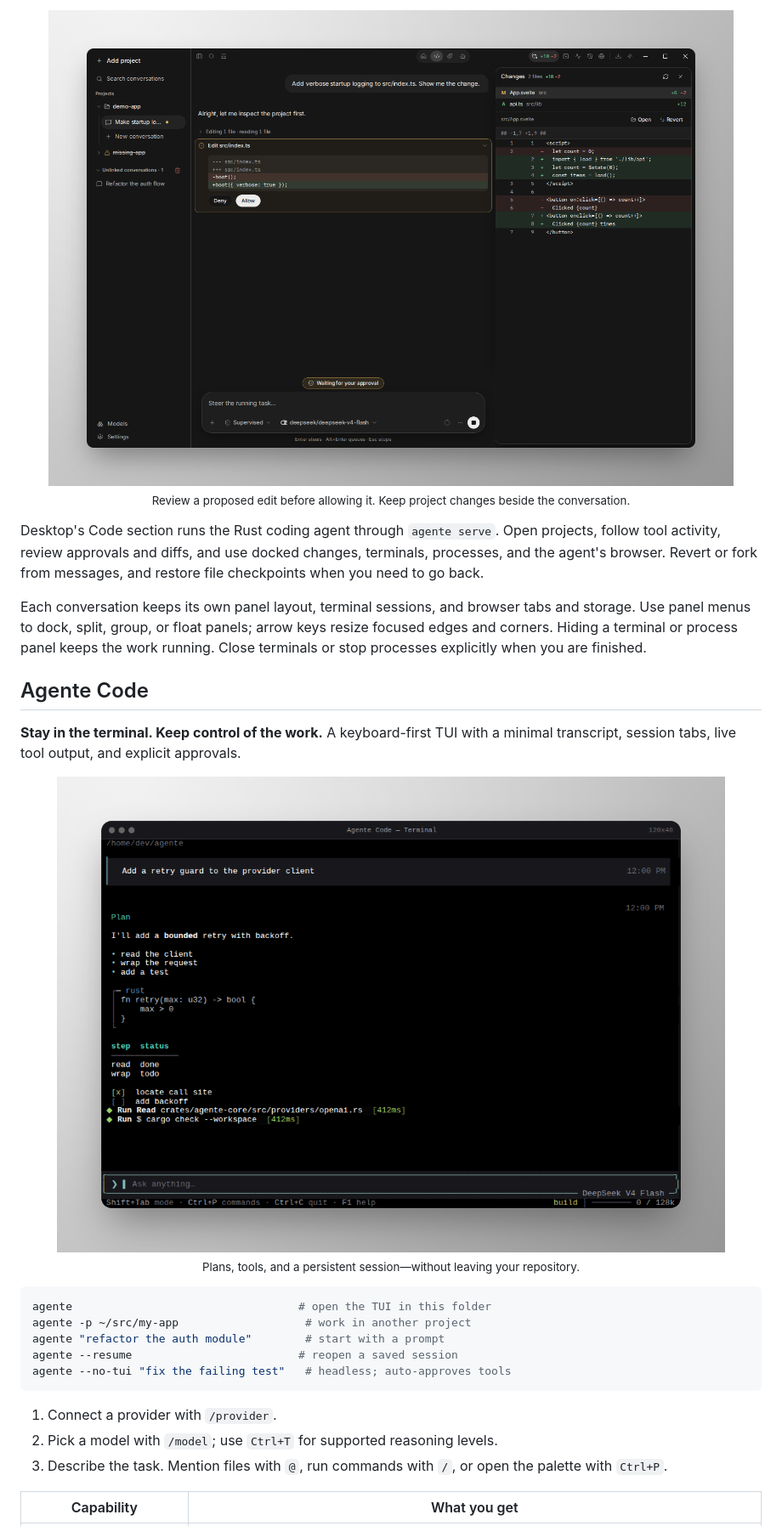
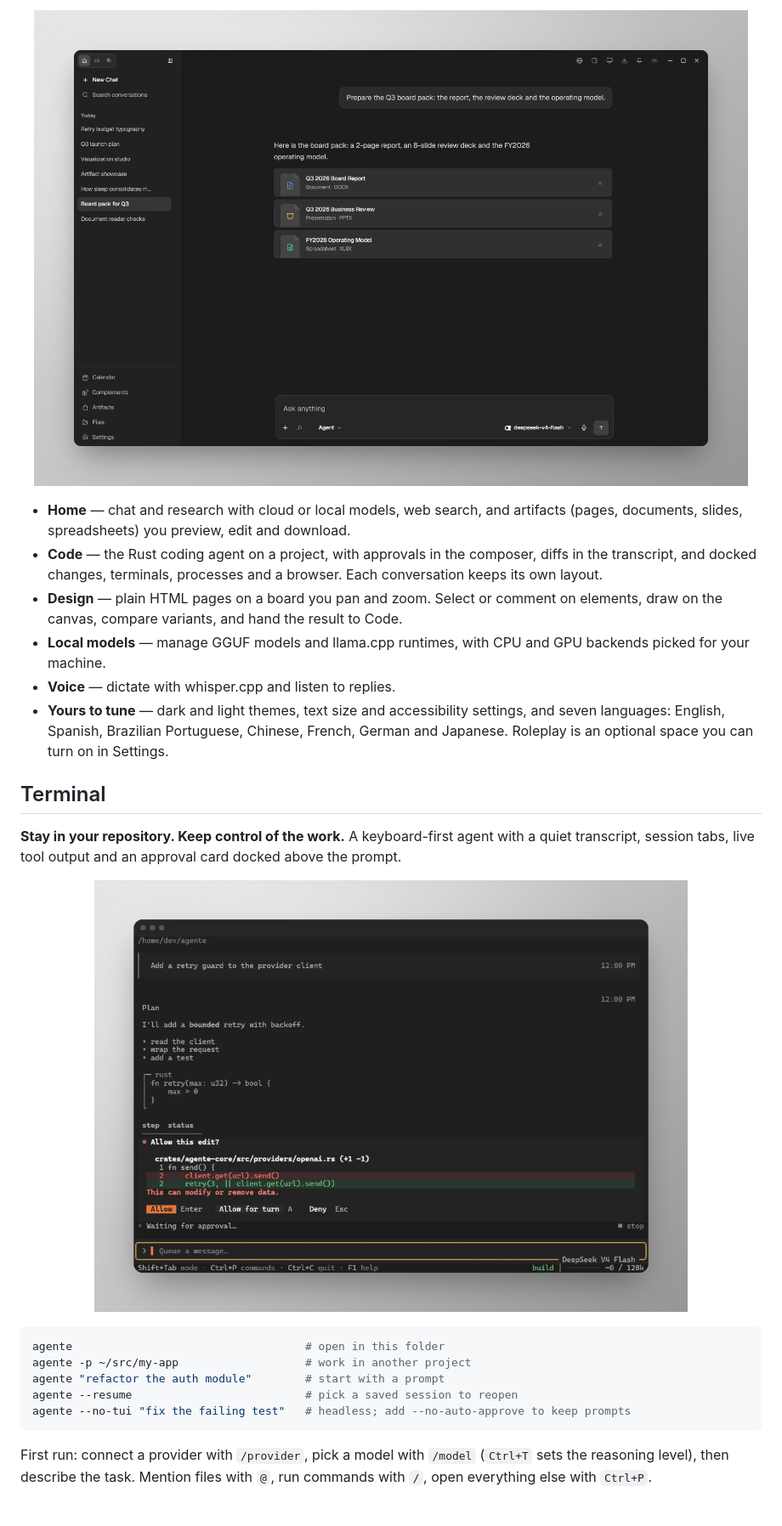
Before and after one commit to fabricio3g/AgenteCode, a Markdown page: README.md, the part around one of its changes. Shown at 85% size. Rendered like a GitHub page; pictures changed too: assets/screenshots/desktop-code.png, assets/screenshots/desktop.png, assets/screenshots/terminal.png.

````diff
--- a/README.md
+++ b/README.md
@@ -120,33 +106,32 @@ The dev command builds `agente` and starts Electron and the renderer. See the [D
 
 <p align="center">
-  <img src="assets/screenshots/desktop-code.png" alt="Agente Desktop Code: a proposed source edit with Allow and Deny controls, plus a docked changes panel showing a file diff, on a gray-gradient background" width="100%" />
-  <br /><sub>Review a proposed edit before allowing it. Keep project changes beside the conversation.</sub>
+  <img src="assets/screenshots/desktop.png" alt="Agente Code Desktop in Home: a board pack request answered with a report, a review deck and an operating model as downloadable file cards" width="100%" />
 </p>
 
-Desktop's Code section runs the Rust coding agent through `agente serve`. Open projects, follow tool activity, review approvals and diffs, and use docked changes, terminals, processes, and the agent's browser. Revert or fork from messages, and restore file checkpoints when you need to go back.
+- **Home** — chat and research with cloud or local models, web search, and artifacts (pages, documents, slides, spreadsheets) you preview, edit and download.
+- **Code** — the Rust coding agent on a project, with approvals in the composer, diffs in the transcript, and docked changes, terminals, processes and a browser. Each conversation keeps its own layout.
+- **Design** — plain HTML pages on a board you pan and zoom. Select or comment on elements, draw on the canvas, compare variants, and hand the result to Code.
+- **Local models** — manage GGUF models and llama.cpp runtimes, with CPU and GPU backends picked for your machine.
+- **Voice** — dictate with whisper.cpp and listen to replies.
+- **Yours to tune** — dark and light themes, text size and accessibility settings, and seven languages: English, Spanish, Brazilian Portuguese, Chinese, French, German and Japanese. Roleplay is an optional space you can turn on in Settings.
 
-Each conversation keeps its own panel layout, terminal sessions, and browser tabs and storage. Use panel menus to dock, split, group, or float panels; arrow keys resize focused edges and corners. Hiding a terminal or process panel keeps the work running. Close terminals or stop processes explicitly when you are finished.
+## Terminal
 
-## Agente Code
-
-**Stay in the terminal. Keep control of the work.** A keyboard-first TUI with a minimal transcript, session tabs, live tool output, and explicit approvals.
+**Stay in your repository. Keep control of the work.** A keyboard-first agent with a quiet transcript, session tabs, live tool output and an approval card docked above the prompt.
 
 <p align="center">
-  <img src="assets/screenshots/terminal.png" alt="Agente Code terminal UI: a coding prompt, a markdown plan, Rust code, task progress, tool receipts, and the model and context status, on a gray-gradient background" width="100%" />
-  <br /><sub>Plans, tools, and a persistent session—without leaving your repository.</sub>
+  <img src="assets/screenshots/terminal.png" alt="Agente Code in a terminal: a plan, then “Allow this edit?” with the diff and Allow Enter, Allow for turn A, Deny Esc above the prompt" width="80%" />
 </p>
 
 ```bash
-agente                                  # open the TUI in this folder
+agente                                   # open in this folder
 agente -p ~/src/my-app                   # work in another project
 agente "refactor the auth module"        # start with a prompt
-agente --resume                         # reopen a saved session
-agente --no-tui "fix the failing test"   # headless; auto-approves tools
+agente --resume                          # pick a saved session to reopen
+agente --no-tui "fix the failing test"   # headless; add --no-auto-approve to keep prompts
 ```
 
-1. Connect a provider with `/provider`.
-2. Pick a model with `/model`; use `Ctrl+T` for supported reasoning levels.
-3. Describe the task. Mention files with `@`, run commands with `/`, or open the palette with `Ctrl+P`.
+First run: connect a provider with `/provider`, pick a model with `/model` (`Ctrl+T` sets the reasoning level), then describe the task. Mention files with `@`, run commands with `/`, open everything else with `Ctrl+P`.
 
-| Capability | What you get |
+| | |
 |---|---|
````
Also changed, not shown: other parts of README.md (+120 -112 lines), assets/screenshots/README.md (+13 -10 lines).
